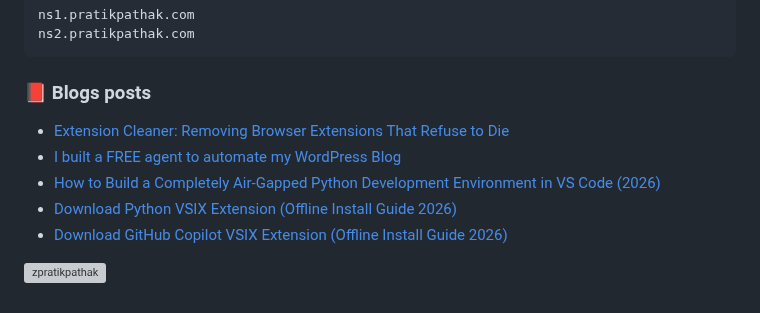
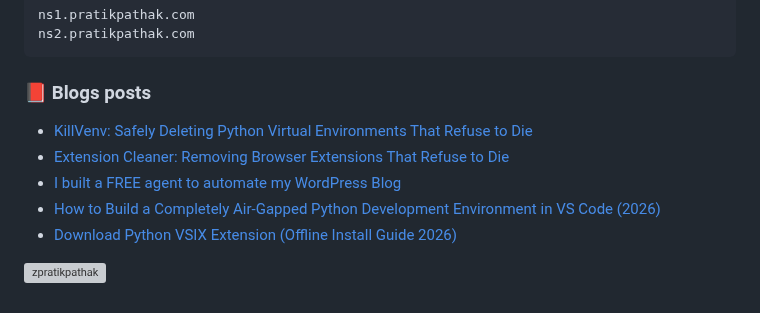
Before and after one commit to zpratikpathak/zpratikpathak, a Markdown page: README.md, the part around the change. Rendered like a GitHub page; grey boxes are pictures that could not be loaded.

Commit message:
Updated with the latest blog posts

```diff
--- a/README.md
+++ b/README.md
@@ -83,11 +83,11 @@ ns2.pratikpathak.com
 
 ### 📕 Blogs posts
 <!-- BLOG-POST-LIST:START -->
+- [KillVenv: Safely Deleting Python Virtual Environments That Refuse to Die](https://pratikpathak.com/killvenv-safely-deleting-python-virtual-environments-that-refuse-to-die/)
 - [Extension Cleaner: Removing Browser Extensions That Refuse to Die](https://pratikpathak.com/extension-cleaner-removing-browser-extensions-that-refuse-to-die/)
 - [I built a FREE agent to automate my WordPress Blog](https://pratikpathak.com/i-built-a-free-agent-to-automate-my-wordpress-blog/)
 - [How to Build a Completely Air-Gapped Python Development Environment in VS Code &lpar;2026&rpar;](https://pratikpathak.com/offline-python-development-vs-code/)
 - [Download Python VSIX Extension &lpar;Offline Install Guide 2026&rpar;](https://pratikpathak.com/python-vsix-download-offline-install-guide/)
-- [Download GitHub Copilot VSIX Extension &lpar;Offline Install Guide 2026&rpar;](https://pratikpathak.com/download-github-copilot-vsix-extension-offline-install-guide-2026/)
 <!-- BLOG-POST-LIST:END -->
 
 
```
